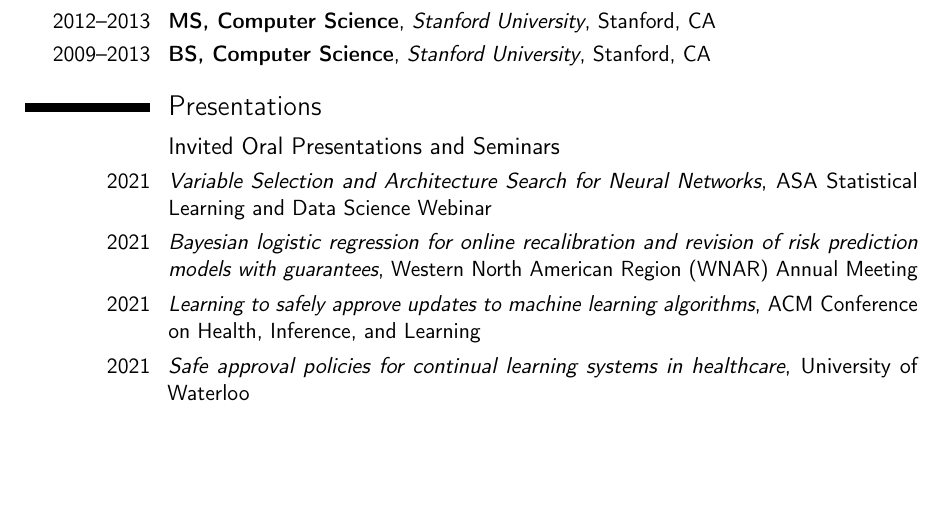
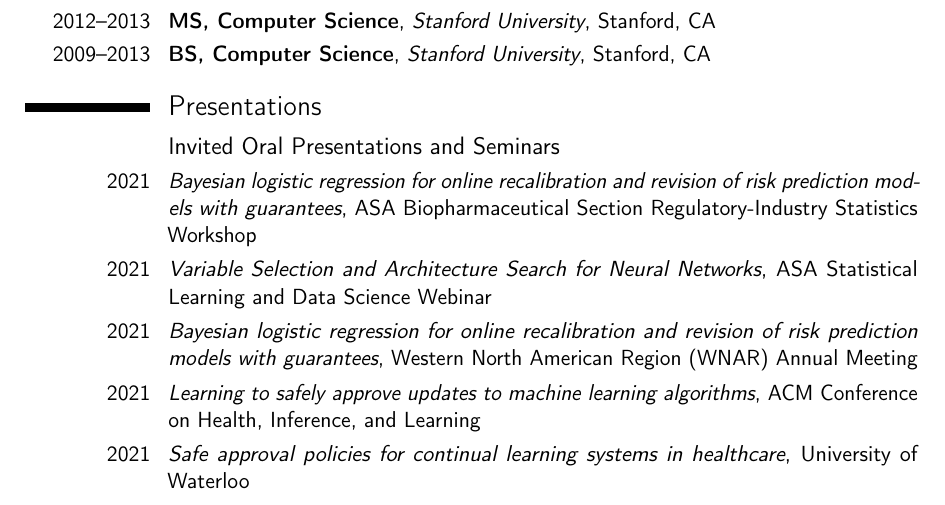
Before and after one commit to jjfeng/jjfeng.github.io, a LaTeX CV (cv.tex): part of page 1 of 4, cut so that both start at the same text, the shorter picture padded with empty space. Compiled offline with pdfLaTeX.

Commit message:
update cv

```diff
--- a/cv.tex
+++ b/cv.tex
@@ -68,6 +68,7 @@
 \section{Presentations}
 
 \subsection{Invited Oral Presentations and Seminars}
+\cvitem{2021}{\textit{Bayesian logistic regression for online recalibration and revision of risk prediction models with guarantees}, ASA Biopharmaceutical Section Regulatory-Industry Statistics Workshop}
 \cvitem{2021}{\textit{Variable Selection and Architecture Search for Neural Networks}, ASA Statistical Learning and Data Science Webinar}
 \cvitem{2021}{\textit{Bayesian logistic regression for online recalibration and revision of risk prediction models with guarantees}, Western North American Region (WNAR) Annual Meeting}
 \cvitem{2021}{\textit{Learning to safely approve updates to machine learning algorithms}, ACM Conference on Health, Inference, and Learning}
```
Also changed, not shown: cv.pdf.
